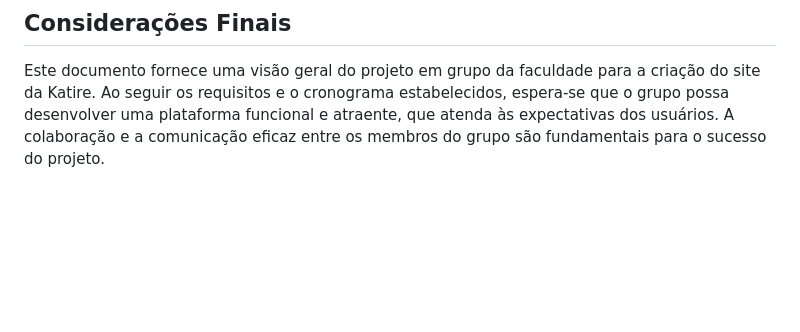
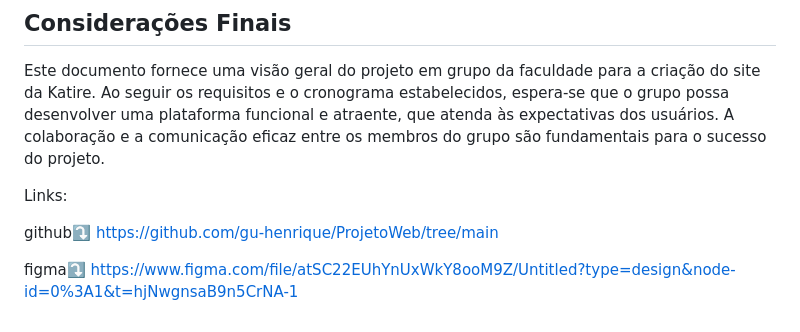
Before and after one commit to gu-henrique/ProjetoWeb, a Markdown page: README.md, the part around the change. GitHub-like rendering; blank space fills up the shorter version.

```diff
--- a/README.md
+++ b/README.md
@@ -67,3 +67,12 @@ O projeto será desenvolvido em etapas, seguindo um cronograma pré-definido. Ab
 ## Considerações Finais
 
 Este documento fornece uma visão geral do projeto em grupo da faculdade para a criação do site da Katire. Ao seguir os requisitos e o cronograma estabelecidos, espera-se que o grupo possa desenvolver uma plataforma funcional e atraente, que atenda às expectativas dos usuários. A colaboração e a comunicação eficaz entre os membros do grupo são fundamentais para o sucesso do projeto.
+
+
+Links:
+
+github⤵️
+https://github.com/gu-henrique/ProjetoWeb/tree/main
+
+figma⤵️
+https://www.figma.com/file/atSC22EUhYnUxWkY8ooM9Z/Untitled?type=design&node-id=0%3A1&t=hjNwgnsaB9n5CrNA-1
```
